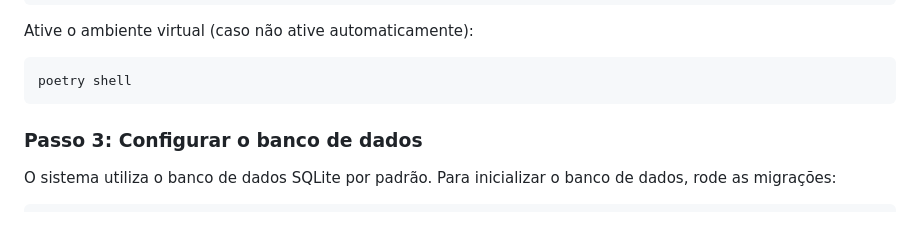
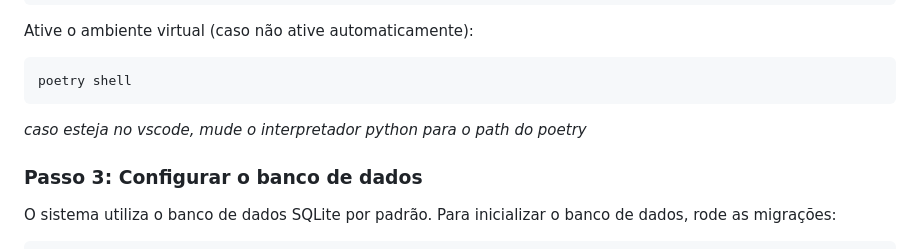
Before and after one commit to allanrodigo/ProManage, a Markdown page: README.md, the part around the change. Drawn GitHub-style; blank space fills up the shorter version.

````diff
--- a/README.md
+++ b/README.md
@@ -44,6 +44,7 @@ Ative o ambiente virtual (caso não ative automaticamente):
 ```bash
 poetry shell
 ```
+*caso esteja no vscode, mude o interpretador python para o path do poetry*
 
 ### Passo 3: Configurar o banco de dados
 
````
